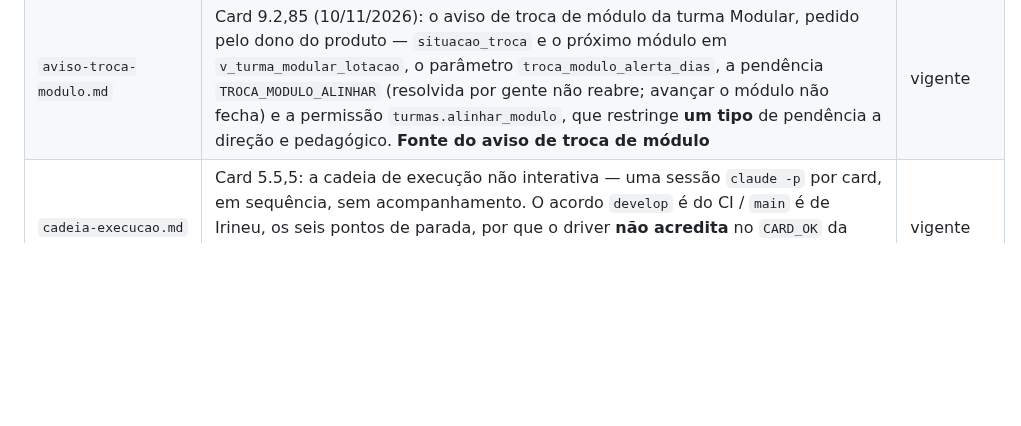
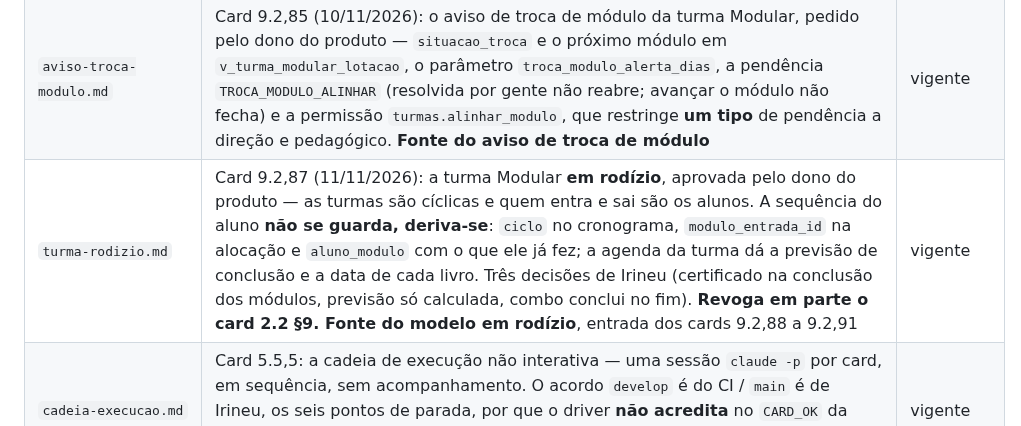
Before and after one commit to irineus/gestao-im360, a Markdown page: docs/README-continuidade.md, the part around the change. Drawn GitHub-style; blank space fills up the shorter version.

```diff
--- a/docs/README-continuidade.md
+++ b/docs/README-continuidade.md
@@ -50,6 +50,7 @@ O sistema **Gestão IM360** (Flutter + Supabase + Cloudflare) substituirá a pla
 | `estimativa-entrega.md` | Card 3.13: método de estimativa da data de entrega — pontos (P/M/G/GG = 1/3/5/8) em vez de cards, calibração por **Tipo** e não por Fase, latência de terceiros separada do esforço, e a receita de 5 passos que os cards de recalibração das fases 04 a 09 executam. §9 (card 7.5, 05/09/2026) traz as quatro correções da quinta rodada: o **viés do dia parcial** (~6%, estrutural — velocidade que cai sem nenhum dia mais lento), o **teste do passo 2 substituído** por "comparável nomeado" depois de ele cruzar o limiar da própria irrelevância, a regra de que **bloco de latência serial não consome dia enquanto não pode começar**, e a obrigação de publicar a **margem** junto da data. O resultado (P50/P80 e histórico) fica na subpágina Notion "Estimativa de entrega" do card 3.13. **Fonte do método de estimativa** | vigente |
 | `importacao.md` | Card 9.1: como a planilha entra no sistema — o **formato do arquivo** (§3, contrato com o card 9.2: JSON, um array por entidade, dezoito entidades na ordem de dependência), as **dezesseis verificações** da validação com o critério ERRO × AVISO (§4), a aplicação numa transação só com a **simulação que escreve e desfaz por subtransação** (§5), o conjunto exato da rota 13 e por que nenhum código de permissão novo foi criado (§2.3), e o que **não** se importa (§2.2). **Fonte do importador** | vigente |
 | `aviso-troca-modulo.md` | Card 9.2,85 (10/11/2026): o aviso de troca de módulo da turma Modular, pedido pelo dono do produto — `situacao_troca` e o próximo módulo em `v_turma_modular_lotacao`, o parâmetro `troca_modulo_alerta_dias`, a pendência `TROCA_MODULO_ALINHAR` (resolvida por gente não reabre; avançar o módulo não fecha) e a permissão `turmas.alinhar_modulo`, que restringe **um tipo** de pendência a direção e pedagógico. **Fonte do aviso de troca de módulo** | vigente |
+| `turma-rodizio.md` | Card 9.2,87 (11/11/2026): a turma Modular **em rodízio**, aprovada pelo dono do produto — as turmas são cíclicas e quem entra e sai são os alunos. A sequência do aluno **não se guarda, deriva-se**: `ciclo` no cronograma, `modulo_entrada_id` na alocação e `aluno_modulo` com o que ele já fez; a agenda da turma dá a previsão de conclusão e a data de cada livro. Três decisões de Irineu (certificado na conclusão dos módulos, previsão só calculada, combo conclui no fim). **Revoga em parte o card 2.2 §9. Fonte do modelo em rodízio**, entrada dos cards 9.2,88 a 9.2,91 | vigente |
 | `cadeia-execucao.md` | Card 5.5,5: a cadeia de execução não interativa — uma sessão `claude -p` por card, em sequência, sem acompanhamento. O acordo `develop` é do CI / `main` é de Irineu, os seis pontos de parada, por que o driver **não acredita** no `CARD_OK` da sessão, o guarda de comandos destrutivos e o que a cadeia **não** faz. **Fonte da automação de execução** | vigente |
 | `historico-marcos.md` | Log cronológico do que cada card entregou e do porquê de cada decisão tomada no caminho — inclusive a Fase 0 inteira. Saiu deste guia em 04/09/2026 (card 6.1,5) sem perder uma linha. **Consulta, não leitura de partida** | histórico |
 
```
Also changed, not shown: docs/regras-negocio-funcoes.md (+5 -0 lines), docs/turma-rodizio.md (+32 -19 lines).
